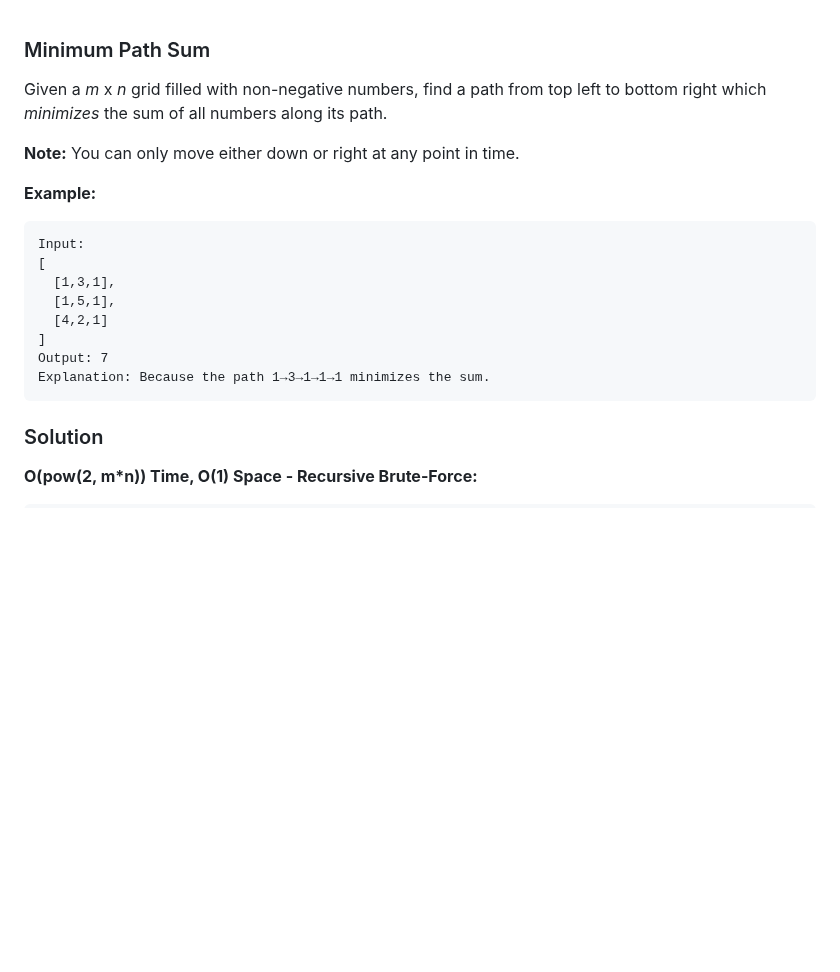
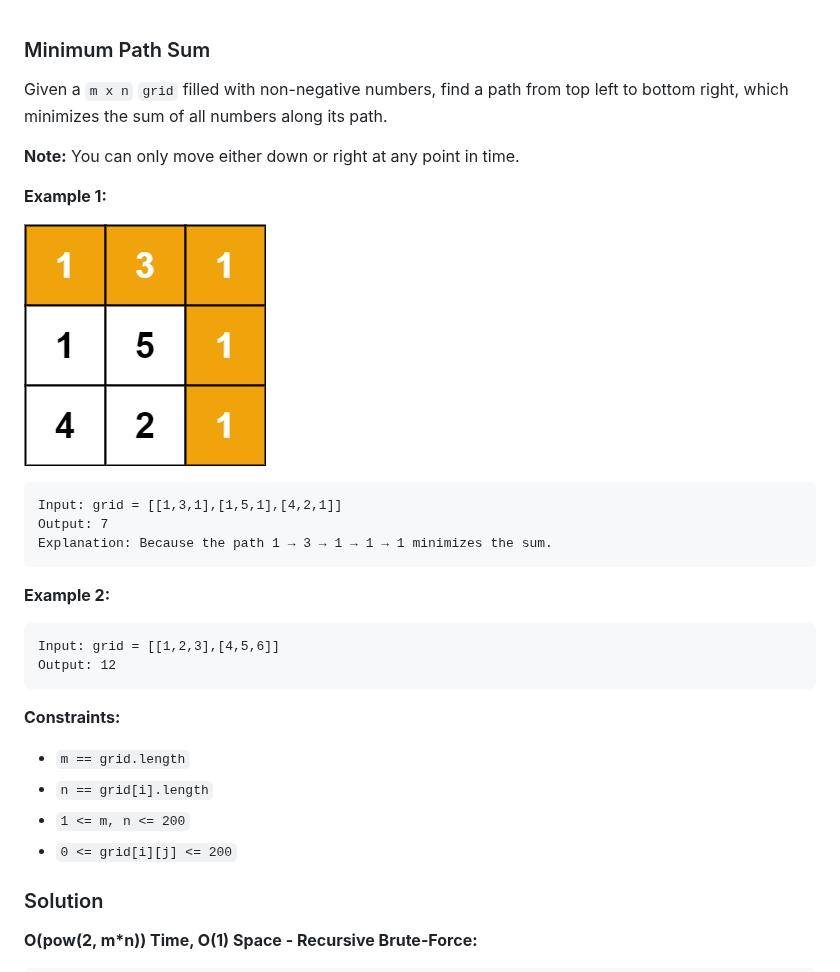
Before and after one commit to hsuanchih/SwiftyLeetCode, a Markdown page: solutions/0064-Minimum Path Sum.md, the part around the change. GitHub-like rendering; pictures changed too: images/question_64.jpg (added); blank space fills up the shorter version.

Commit message:
64. Minimum Path Sum

````diff
--- a/solutions/0064-Minimum Path Sum.md
+++ b/solutions/0064-Minimum Path Sum.md
@@ -1,21 +1,30 @@
 
 ### Minimum Path Sum
 
-Given a *m* x *n* grid filled with non-negative numbers, find a path from top left to bottom right which *minimizes* the sum of all numbers along its path.
+Given a `m x n` `grid` filled with non-negative numbers, find a path from top left to bottom right, which minimizes the sum of all numbers along its path.
 
-__Note:__ You can only move either down or right at any point in time.
+__Note:__
+You can only move either down or right at any point in time.
 
-__Example:__
+__Example 1:__
+
+![question_64.jpg](../images/question_64.jpg)
 ```
-Input:
-[
-  [1,3,1],
-  [1,5,1],
-  [4,2,1]
-]
+Input: grid = [[1,3,1],[1,5,1],[4,2,1]]
 Output: 7
-Explanation: Because the path 1→3→1→1→1 minimizes the sum.
+Explanation: Because the path 1 → 3 → 1 → 1 → 1 minimizes the sum.
 ```
+__Example 2:__
+```
+Input: grid = [[1,2,3],[4,5,6]]
+Output: 12
+```
+
+__Constraints:__
+* `m == grid.length`
+* `n == grid[i].length`
+* `1 <= m, n <= 200`
+* `0 <= grid[i][j] <= 200`
 
 ### Solution
 __O(pow(2, m*n)) Time, O(1) Space - Recursive Brute-Force:__
````
